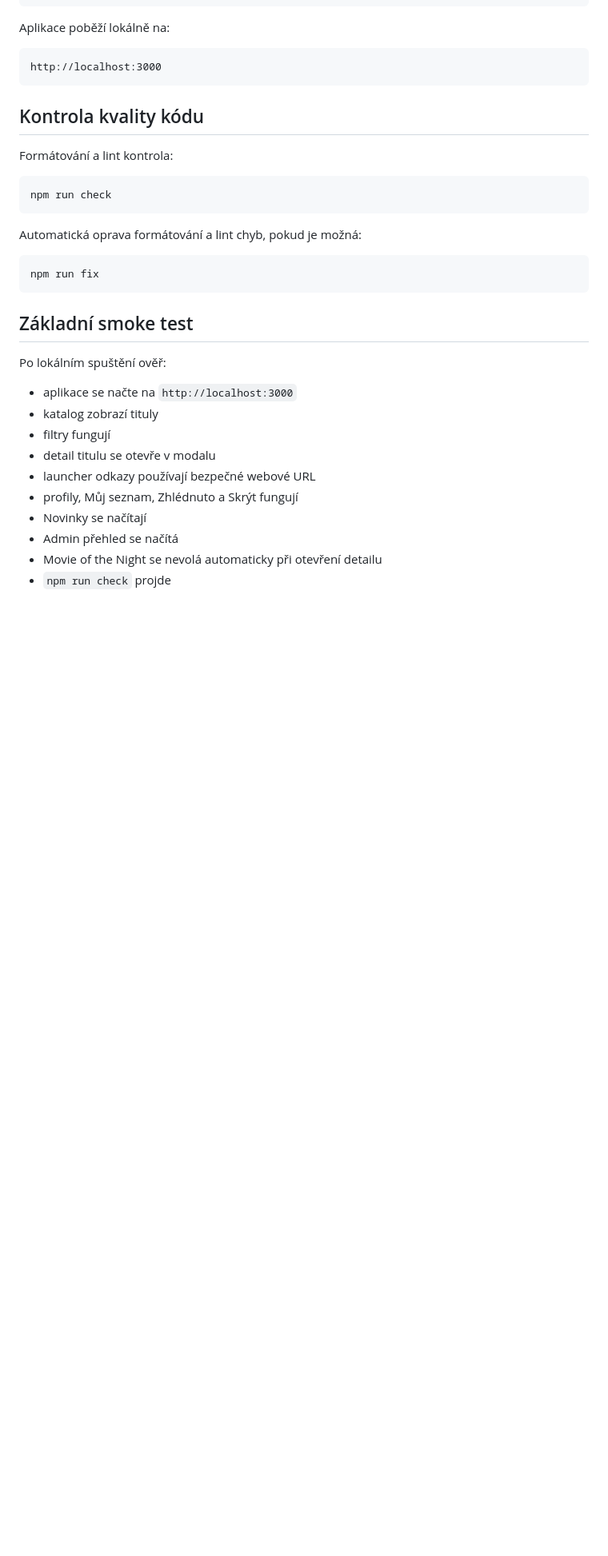
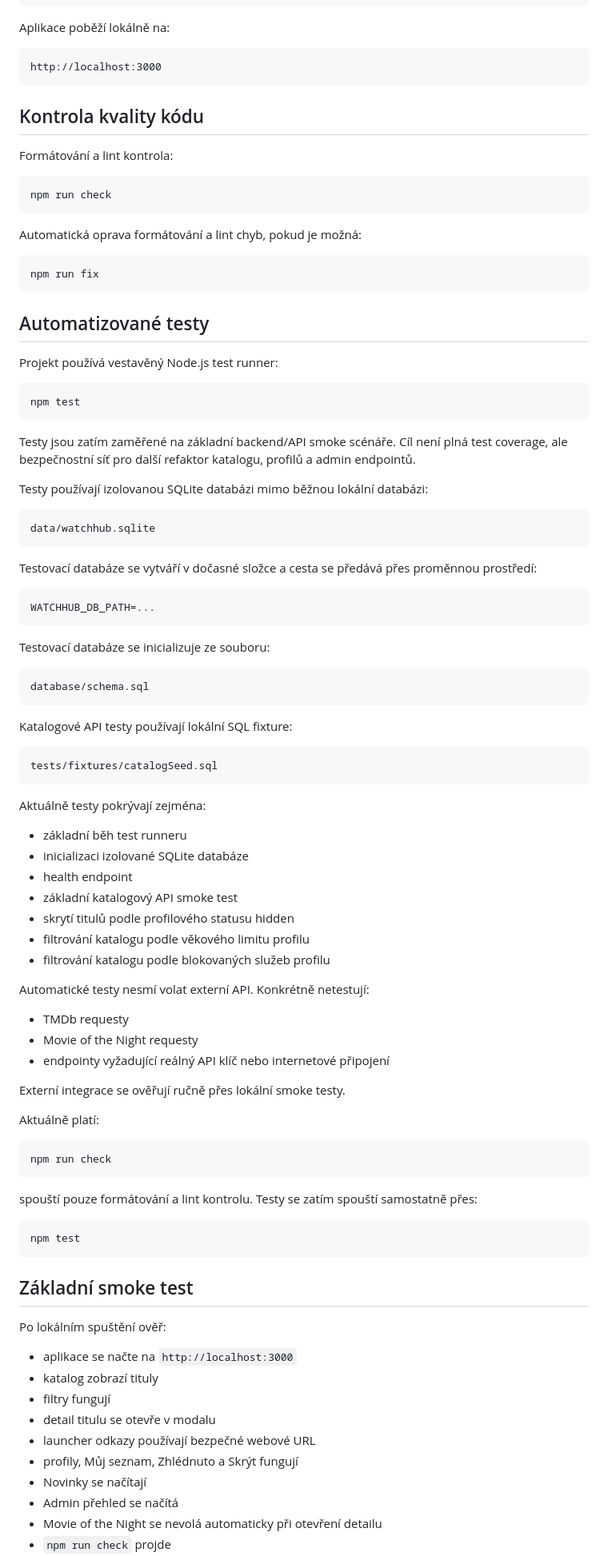
Before and after one commit to L3kant/watchhub, a Markdown page: README.md, the part around one of its changes. Shown at 80% size. Drawn GitHub-style; blank space fills up the shorter version.

Commit message:
Document backend testing workflow

````diff
--- a/README.md
+++ b/README.md
@@ -286,6 +292,70 @@ Automatická oprava formátování a lint chyb, pokud je možná:
 npm run fix
 ```
 
+## Automatizované testy
+
+Projekt používá vestavěný Node.js test runner:
+
+```bash
+npm test
+```
+
+Testy jsou zatím zaměřené na základní backend/API smoke scénáře. Cíl není plná test coverage, ale bezpečnostní síť pro další refaktor katalogu, profilů a admin endpointů.
+
+Testy používají izolovanou SQLite databázi mimo běžnou lokální databázi:
+
+```bash
+data/watchhub.sqlite
+```
+
+Testovací databáze se vytváří v dočasné složce a cesta se předává přes proměnnou prostředí:
+
+```bash
+WATCHHUB_DB_PATH=...
+```
+
+Testovací databáze se inicializuje ze souboru:
+
+```bash
+database/schema.sql
+```
+
+Katalogové API testy používají lokální SQL fixture:
+
+```bash
+tests/fixtures/catalogSeed.sql
+```
+
+Aktuálně testy pokrývají zejména:
+
+- základní běh test runneru
+- inicializaci izolované SQLite databáze
+- health endpoint
+- základní katalogový API smoke test
+- skrytí titulů podle profilového statusu hidden
+- filtrování katalogu podle věkového limitu profilu
+- filtrování katalogu podle blokovaných služeb profilu
+
+Automatické testy nesmí volat externí API. Konkrétně netestují:
+
+- TMDb requesty
+- Movie of the Night requesty
+- endpointy vyžadující reálný API klíč nebo internetové připojení
+
+Externí integrace se ověřují ručně přes lokální smoke testy.
+
+Aktuálně platí:
+
+```bash
+npm run check
+```
+
+spouští pouze formátování a lint kontrolu. Testy se zatím spouští samostatně přes:
+
+```bash
+npm test
+```
+
 ## Základní smoke test
 
 Po lokálním spuštění ověř:
````
Also changed, not shown: other parts of README.md (+9 -2 lines).
